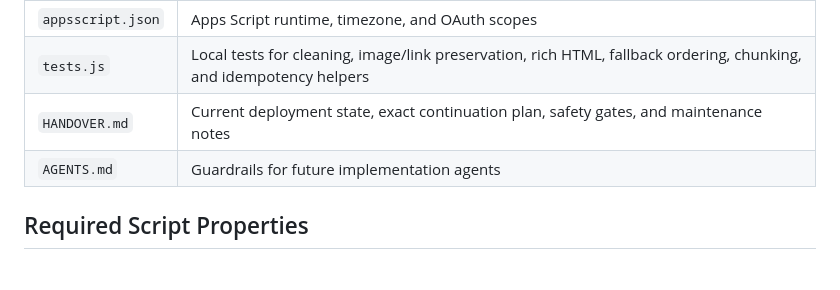
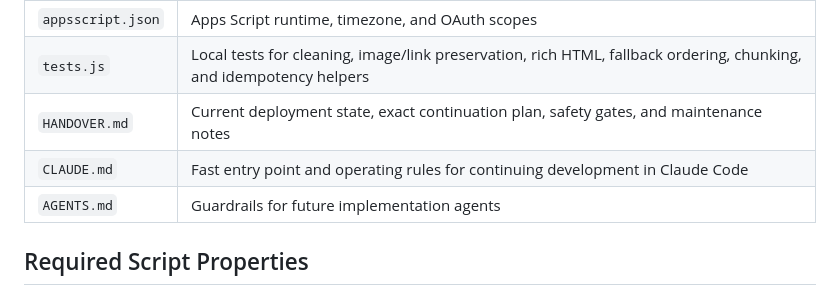
Before and after one commit to granterogers/steve-rother-email2telegram, a Markdown page: README.md, the part around the change. Rendered like a GitHub page.

Commit message:
Add Claude continuation handover

```diff
--- a/README.md
+++ b/README.md
@@ -15,6 +15,7 @@ The production path is fail-closed. `LIVE_MODE` must be `true`; the controlled f
 | `appsscript.json` | Apps Script runtime, timezone, and OAuth scopes |
 | `tests.js` | Local tests for cleaning, image/link preservation, rich HTML, fallback ordering, chunking, and idempotency helpers |
 | `HANDOVER.md` | Current deployment state, exact continuation plan, safety gates, and maintenance notes |
+| `CLAUDE.md` | Fast entry point and operating rules for continuing development in Claude Code |
 | `AGENTS.md` | Guardrails for future implementation agents |
 
 ## Required Script Properties
```
Also changed, not shown: CLAUDE.md (added, +45 -0 lines), HANDOVER.md (+36 -5 lines).
